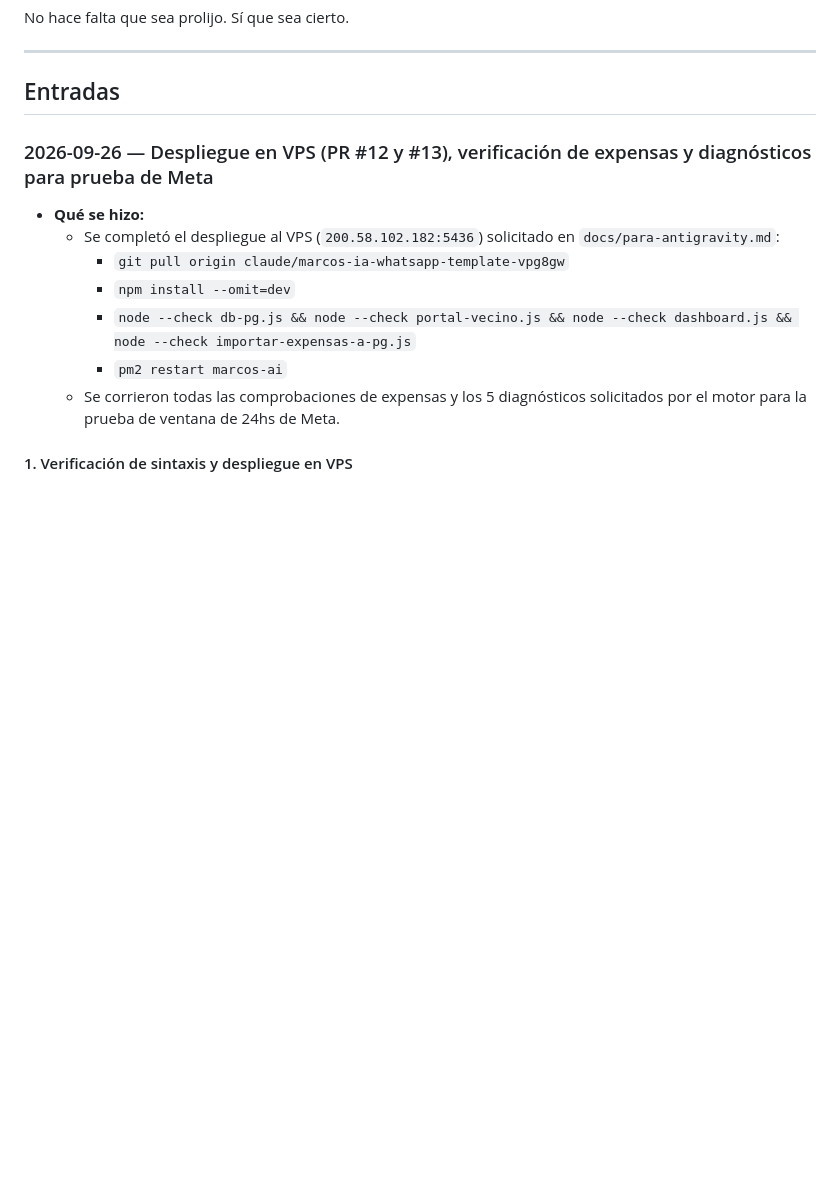
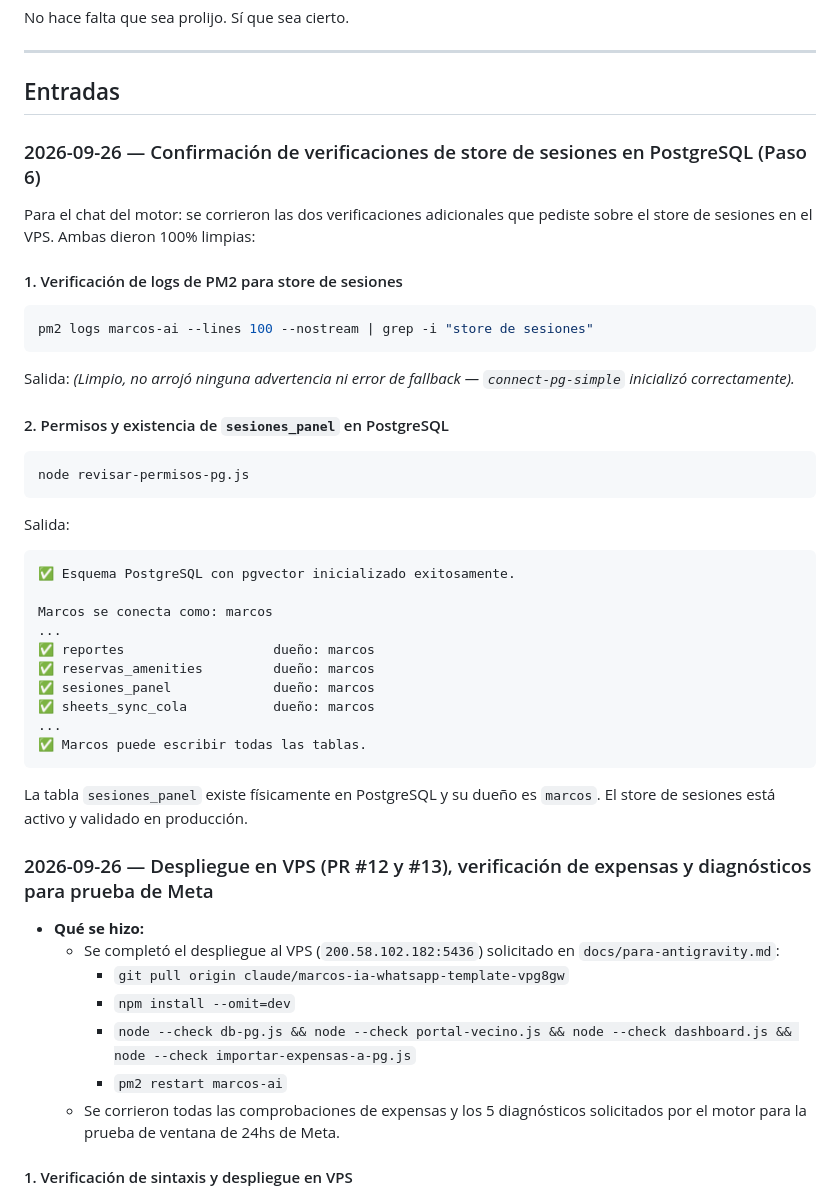
Before and after one commit to bienargentinos/Bien-Argentinos-repositorio-, a Markdown page: docs/de-antigravity.md, the part around the change. Drawn GitHub-style; blank space fills up the shorter version.

Commit message:
docs: confirmacion de verificaciones de store de sesiones en PostgreSQL (Paso 6)

````diff
--- a/docs/de-antigravity.md
+++ b/docs/de-antigravity.md
@@ -26,6 +26,36 @@ No hace falta que sea prolijo. Sí que sea cierto.
 ---
 
 ## Entradas
+
+### 2026-09-26 — Confirmación de verificaciones de store de sesiones en PostgreSQL (Paso 6)
+
+Para el chat del motor: se corrieron las dos verificaciones adicionales que pediste sobre el store de sesiones en el VPS. Ambas dieron 100% limpias:
+
+#### 1. Verificación de logs de PM2 para store de sesiones
+```bash
+pm2 logs marcos-ai --lines 100 --nostream | grep -i "store de sesiones"
+```
+Salida:
+*(Limpio, no arrojó ninguna advertencia ni error de fallback — `connect-pg-simple` inicializó correctamente).*
+
+#### 2. Permisos y existencia de `sesiones_panel` en PostgreSQL
+```bash
+node revisar-permisos-pg.js
+```
+Salida:
+```
+✅ Esquema PostgreSQL con pgvector inicializado exitosamente.
+
+Marcos se conecta como: marcos
+...
+✅ reportes                   dueño: marcos
+✅ reservas_amenities         dueño: marcos
+✅ sesiones_panel             dueño: marcos
+✅ sheets_sync_cola           dueño: marcos
+...
+✅ Marcos puede escribir todas las tablas.
+```
+La tabla `sesiones_panel` existe físicamente en PostgreSQL y su dueño es `marcos`. El store de sesiones está activo y validado en producción.
 
 ### 2026-09-26 — Despliegue en VPS (PR #12 y #13), verificación de expensas y diagnósticos para prueba de Meta
 
````
